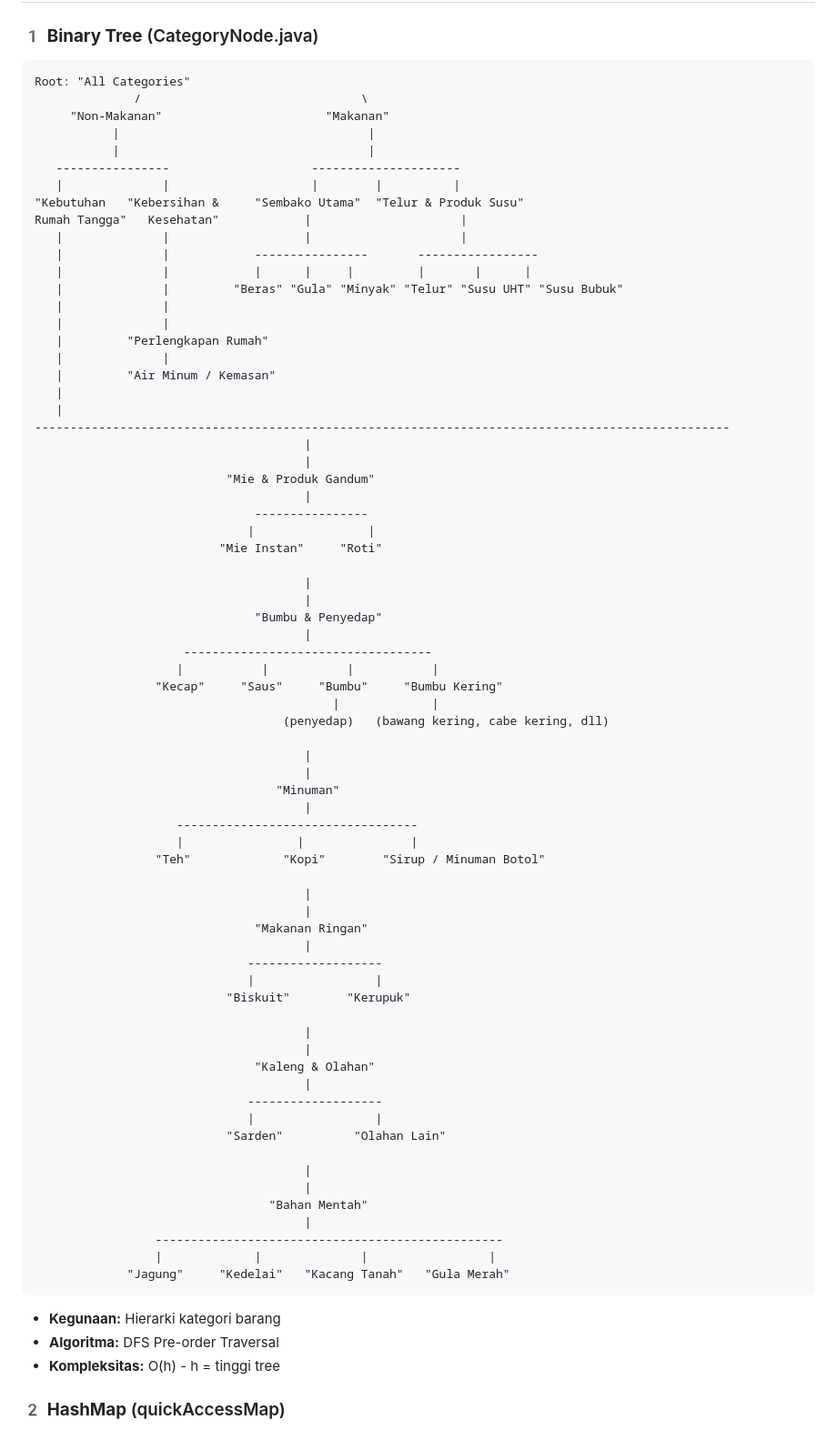
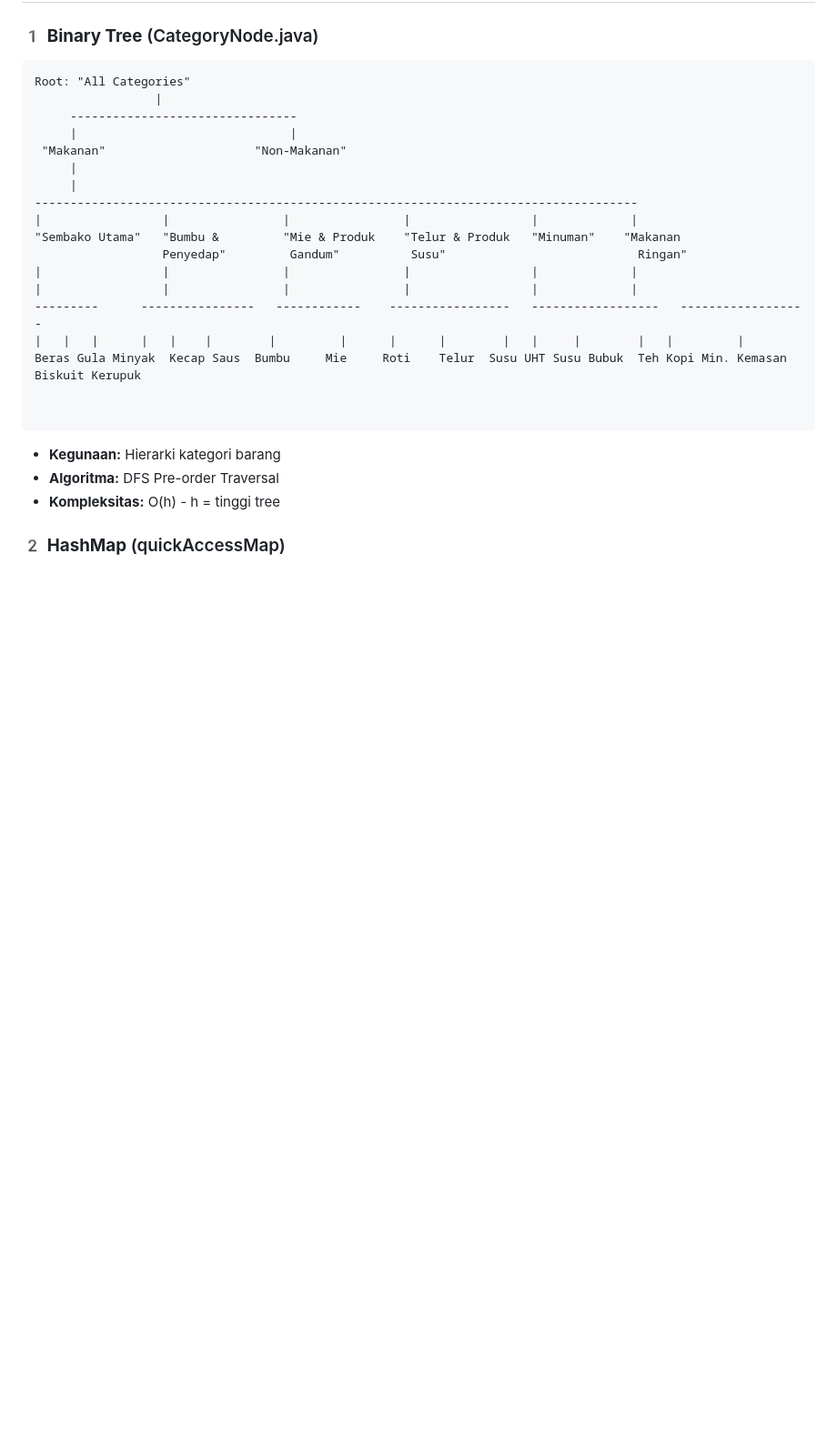
Before and after one commit to FasaBil/ASD-D11-Inventory-Management, a Markdown page: README.md, the part around the change. Shown: that part at 91% size. Drawn GitHub-style; blank space fills up the shorter version.

````diff
--- a/README.md
+++ b/README.md
@@ -71,75 +71,23 @@ Warehouse Management System adalah aplikasi console-based untuk mengelola invent
 ### 1️ **Binary Tree** (CategoryNode.java)
 ```
 Root: "All Categories"
-              /                               \
-     "Non-Makanan"                       "Makanan"
-           |                                   |
-           |                                   |
-   ----------------                    ---------------------
-   |              |                    |        |          |
-"Kebutuhan   "Kebersihan &     "Sembako Utama"  "Telur & Produk Susu"
-Rumah Tangga"   Kesehatan"            |                     |
-   |              |                   |                     |
-   |              |            ----------------       -----------------
-   |              |            |      |     |         |       |      |
-   |              |         "Beras" "Gula" "Minyak" "Telur" "Susu UHT" "Susu Bubuk"
-   |              |
-   |              |
-   |         "Perlengkapan Rumah"
-   |              |
-   |         "Air Minum / Kemasan"
-   |
-   |
---------------------------------------------------------------------------------------------------
-                                      |
-                                      |
-                           "Mie & Produk Gandum"
-                                      |
-                               ----------------
-                              |                |
-                          "Mie Instan"     "Roti"
+                 |
+     --------------------------------
+     |                              |
+ "Makanan"                     "Non-Makanan"
+     |
+     |
+-------------------------------------------------------------------------------------
+|                 |                |                |                 |             |
+"Sembako Utama"   "Bumbu &         "Mie & Produk    "Telur & Produk   "Minuman"    "Makanan
+                  Penyedap"         Gandum"          Susu"                           Ringan"
+|                 |                |                |                 |             |
+|                 |                |                |                 |             |
+---------      ----------------   ------------    -----------------   ------------------   ------------------
+|   |   |      |   |    |        |         |      |      |        |   |     |        |   |         |
+Beras Gula Minyak  Kecap Saus  Bumbu     Mie     Roti    Telur  Susu UHT Susu Bubuk  Teh Kopi Min. Kemasan Biskuit Kerupuk
 
-                                      |
-                                      |
-                               "Bumbu & Penyedap"
-                                      |
-                     -----------------------------------
-                    |           |           |           |
-                 "Kecap"     "Saus"     "Bumbu"     "Bumbu Kering"
-                                          |             |
-                                   (penyedap)   (bawang kering, cabe kering, dll)
 
-                                      |
-                                      |
-                                  "Minuman"
-                                      |
-                    ----------------------------------
-                    |                |               |
-                 "Teh"             "Kopi"        "Sirup / Minuman Botol"
-
-                                      |
-                                      |
-                               "Makanan Ringan"
-                                      |
-                              -------------------
-                              |                 |
-                           "Biskuit"        "Kerupuk"
-
-                                      |
-                                      |
-                               "Kaleng & Olahan"
-                                      |
-                              -------------------
-                              |                 |
-                           "Sarden"          "Olahan Lain"
-
-                                      |
-                                      |
-                                 "Bahan Mentah"
-                                      |
-                 -------------------------------------------------
-                 |             |              |                 |
-             "Jagung"     "Kedelai"   "Kacang Tanah"   "Gula Merah"
 ```
 - **Kegunaan:** Hierarki kategori barang
 - **Algoritma:** DFS Pre-order Traversal
````
